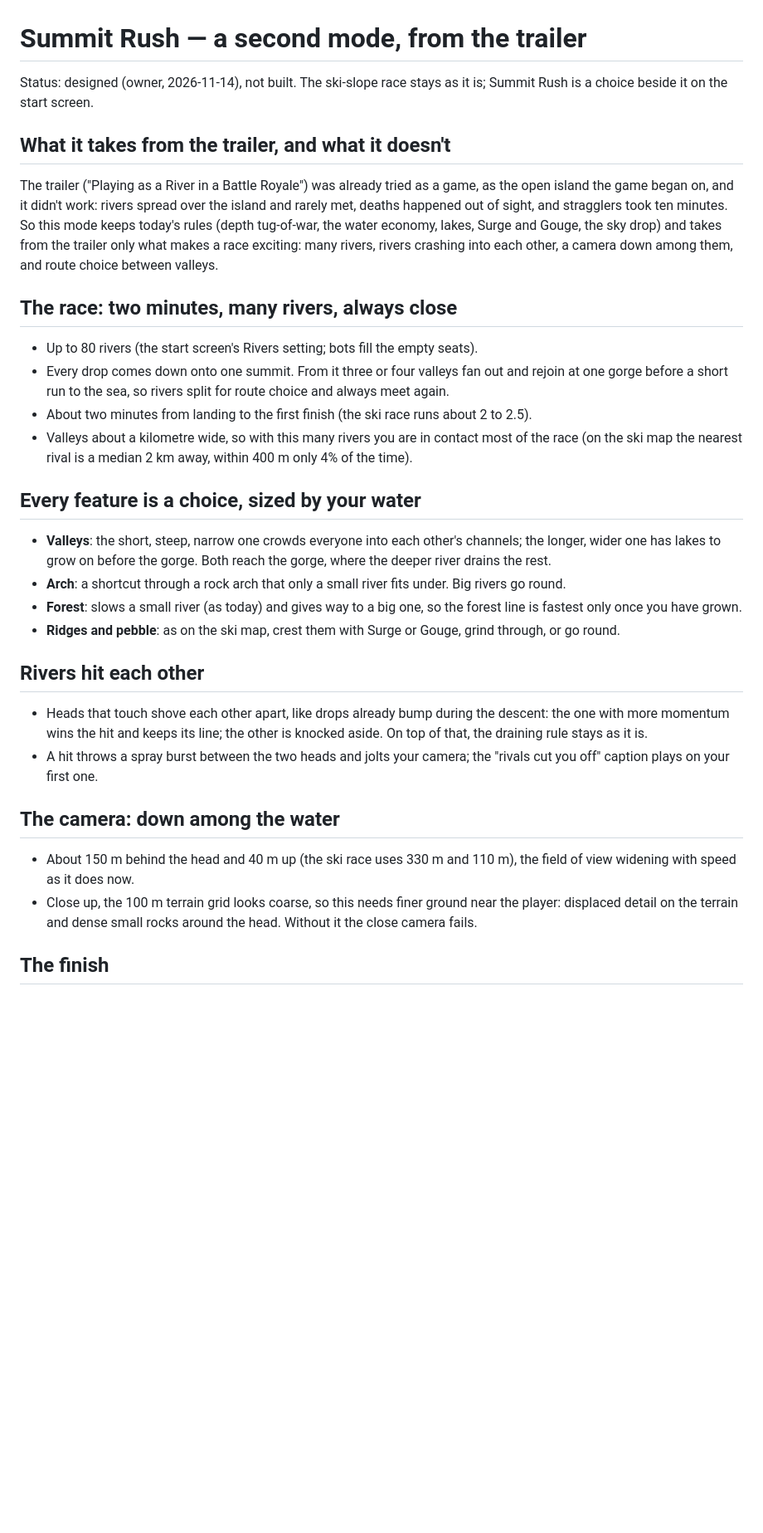
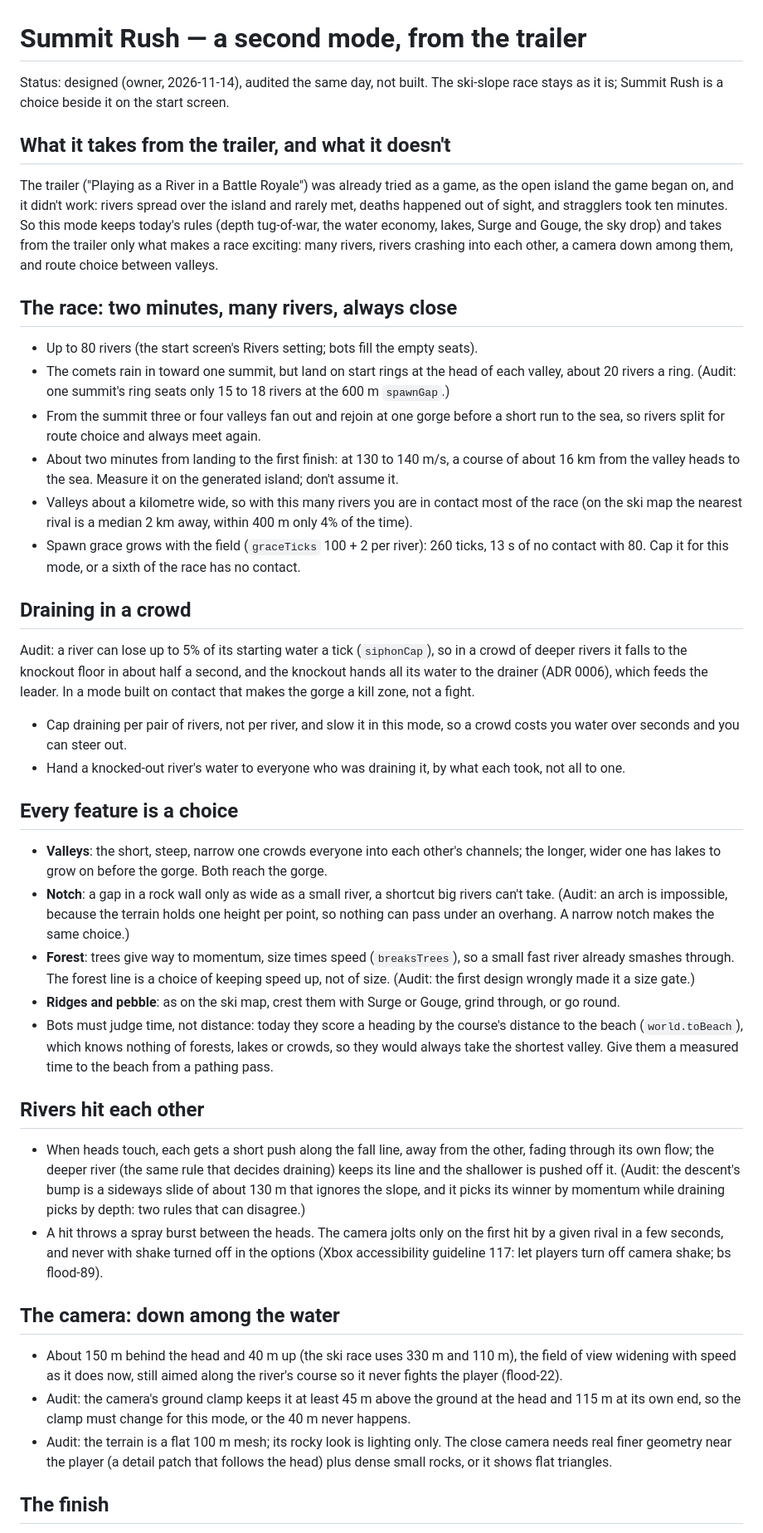
Before and after one commit to Pappydapimp69/Flood, a Markdown page: docs/summit-rush.md, the part around one of its changes. Shown at 83% size. Rendered like a GitHub page; blank space fills up the shorter version.

Commit message:
Summit Rush design: fixes from the audit (start rings per valley, slower per-pair draining, notch not arch, forest by momentum, fall-line hits, camera clamp and detail)
Co-Authored-By: Claude Opus 5.5 <noreply@anthropic.com>
Claude-Session: https://claude.ai/code/session_016jrUvEhVvbwCqEZENm8pCU

```diff
--- a/docs/summit-rush.md
+++ b/docs/summit-rush.md
@@ -1,7 +1,7 @@
 # Summit Rush — a second mode, from the trailer
 
-Status: designed (owner, 2026-11-14), not built. The ski-slope race stays as it is; Summit Rush is a
-choice beside it on the start screen.
+Status: designed (owner, 2026-11-14), audited the same day, not built. The ski-slope race stays as it
+is; Summit Rush is a choice beside it on the start screen.
 
 ## What it takes from the trailer, and what it doesn't
 The trailer ("Playing as a River in a Battle Royale") was already tried as a game, as the open island
@@ -13,32 +13,57 @@ between valleys.
 
 ## The race: two minutes, many rivers, always close
 - Up to 80 rivers (the start screen's Rivers setting; bots fill the empty seats).
-- Every drop comes down onto one summit. From it three or four valleys fan out and rejoin at one gorge
-  before a short run to the sea, so rivers split for route choice and always meet again.
-- About two minutes from landing to the first finish (the ski race runs about 2 to 2.5).
+- The comets rain in toward one summit, but land on start rings at the head of each valley, about 20
+  rivers a ring. (Audit: one summit's ring seats only 15 to 18 rivers at the 600 m `spawnGap`.)
+- From the summit three or four valleys fan out and rejoin at one gorge before a short run to the sea,
+  so rivers split for route choice and always meet again.
+- About two minutes from landing to the first finish: at 130 to 140 m/s, a course of about 16 km
+  from the valley heads to the sea. Measure it on the generated island; don't assume it.
 - Valleys about a kilometre wide, so with this many rivers you are in contact most of the race (on the ski
   map the nearest rival is a median 2 km away, within 400 m only 4% of the time).
+- Spawn grace grows with the field (`graceTicks` 100 + 2 per river): 260 ticks, 13 s of no contact
+  with 80. Cap it for this mode, or a sixth of the race has no contact.
 
-## Every feature is a choice, sized by your water
+## Draining in a crowd
+Audit: a river can lose up to 5% of its starting water a tick (`siphonCap`), so in a crowd of deeper
+rivers it falls to the knockout floor in about half a second, and the knockout hands all its water to
+the drainer (ADR 0006), which feeds the leader. In a mode built on contact that makes the gorge a kill
+zone, not a fight.
+- Cap draining per pair of rivers, not per river, and slow it in this mode, so a crowd costs you water
+  over seconds and you can steer out.
+- Hand a knocked-out river's water to everyone who was draining it, by what each took, not all to one.
+
+## Every feature is a choice
 - **Valleys**: the short, steep, narrow one crowds everyone into each other's channels; the longer, wider
-  one has lakes to grow on before the gorge. Both reach the gorge, where the deeper river drains the rest.
-- **Arch**: a shortcut through a rock arch that only a small river fits under. Big rivers go round.
-- **Forest**: slows a small river (as today) and gives way to a big one, so the forest line is fastest
-  only once you have grown.
+  one has lakes to grow on before the gorge. Both reach the gorge.
+- **Notch**: a gap in a rock wall only as wide as a small river, a shortcut big rivers can't take. (Audit:
+  an arch is impossible, because the terrain holds one height per point, so nothing can pass under an
+  overhang. A narrow notch makes the same choice.)
+- **Forest**: trees give way to momentum, size times speed (`breaksTrees`), so a small fast river already
+  smashes through. The forest line is a choice of keeping speed up, not of size. (Audit: the first design
+  wrongly made it a size gate.)
 - **Ridges and pebble**: as on the ski map, crest them with Surge or Gouge, grind through, or go round.
+- Bots must judge time, not distance: today they score a heading by the course's distance to the beach
+  (`world.toBeach`), which knows nothing of forests, lakes or crowds, so they would always take the
+  shortest valley. Give them a measured time to the beach from a pathing pass.
 
 ## Rivers hit each other
-- Heads that touch shove each other apart, like drops already bump during the descent: the one with more
-  momentum wins the hit and keeps its line; the other is knocked aside. On top of that, the draining
-  rule stays as it is.
-- A hit throws a spray burst between the two heads and jolts your camera; the "rivals cut you off"
-  caption plays on your first one.
+- When heads touch, each gets a short push along the fall line, away from the other, fading through its
+  own flow; the deeper river (the same rule that decides draining) keeps its line and the shallower is
+  pushed off it. (Audit: the descent's bump is a sideways slide of about 130 m that ignores the slope,
+  and it picks its winner by momentum while draining picks by depth: two rules that can disagree.)
+- A hit throws a spray burst between the heads. The camera jolts only on the first hit by a given rival in
+  a few seconds, and never with shake turned off in the options (Xbox accessibility guideline 117: let
+  players turn off camera shake; bs flood-89).
 
 ## The camera: down among the water
 - About 150 m behind the head and 40 m up (the ski race uses 330 m and 110 m), the field of view widening
-  with speed as it does now.
-- Close up, the 100 m terrain grid looks coarse, so this needs finer ground near the player: displaced
-  detail on the terrain and dense small rocks around the head. Without it the close camera fails.
+  with speed as it does now, still aimed along the river's course so it never fights the player (flood-22).
+- Audit: the camera's ground clamp keeps it at least 45 m above the ground at the head and 115 m at its
+  own end, so the clamp must change for this mode, or the 40 m never happens.
+- Audit: the terrain is a flat 100 m mesh; its rocky look is lighting only. The close camera needs real
+  finer geometry near the player (a detail patch that follows the head) plus dense small rocks, or it
+  shows flat triangles.
 
 ## The finish
 - The first river into the sea gets the giant #1 as the camera rises over the surf (as now); the race
```
Also changed, not shown: other parts of docs/summit-rush.md (+5 -3 lines).
